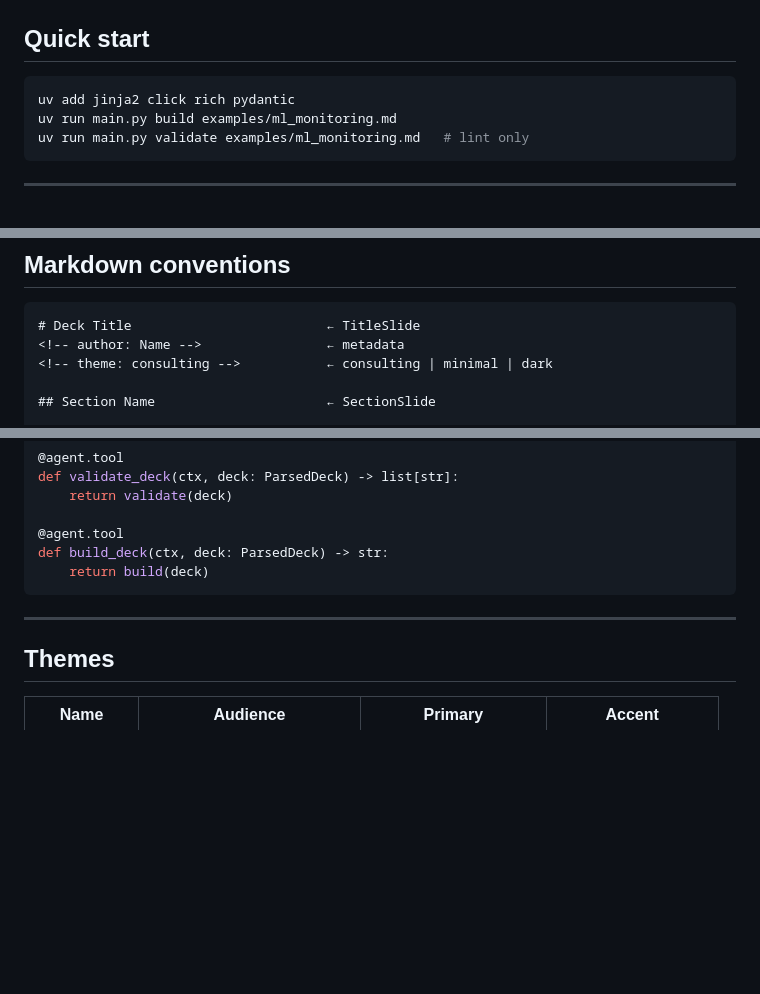
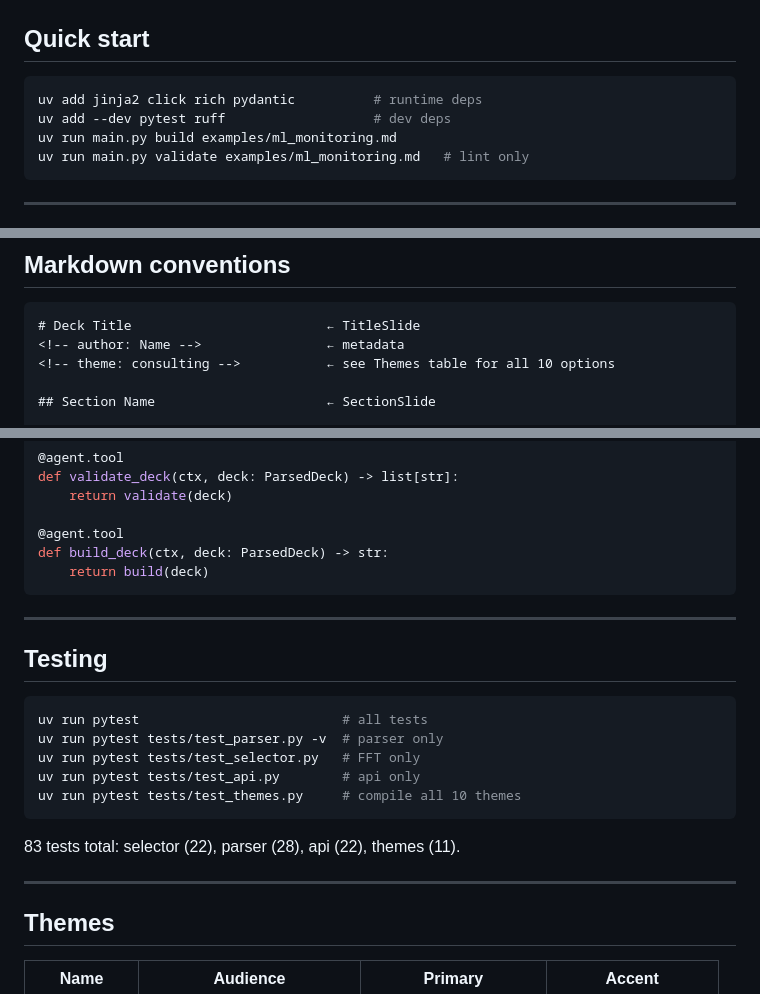
Before and after one commit to OrnlyP63/slide-deck, a Markdown page: README.md, 3 parts joined by grey strips. GitHub-like rendering; blank space fills up the shorter version.

Commit message:
Update README: add Testing section, fix deps, update theme comment
- Add Testing section with per-file pytest commands and test count (83)
- Add dev deps line (uv add --dev pytest ruff) to quick start
- Update theme comment to reference Themes table instead of listing 3

Co-Authored-By: Claude Sonnet 4.6 <noreply@anthropic.com>

````diff
--- a/README.md
+++ b/README.md
@@ -8,7 +8,8 @@ Write `.md` → get a consulting-quality PDF. No API key required.
 ## Quick start
 
 ```bash
-uv add jinja2 click rich pydantic
+uv add jinja2 click rich pydantic          # runtime deps
+uv add --dev pytest ruff                   # dev deps
 uv run main.py build examples/ml_monitoring.md
 uv run main.py validate examples/ml_monitoring.md   # lint only
 ```
@@ -159,7 +160,7 @@ flowchart TD
 ```markdown
 # Deck Title                         ← TitleSlide
 <!-- author: Name -->                ← metadata
-<!-- theme: consulting -->           ← consulting | minimal | dark
+<!-- theme: consulting -->           ← see Themes table for all 10 options
 
 ## Section Name                      ← SectionSlide
 
@@ -232,6 +233,20 @@ def build_deck(ctx, deck: ParsedDeck) -> str:
 
 ---
 
+## Testing
+
+```bash
+uv run pytest                          # all tests
+uv run pytest tests/test_parser.py -v  # parser only
+uv run pytest tests/test_selector.py   # FFT only
+uv run pytest tests/test_api.py        # api only
+uv run pytest tests/test_themes.py     # compile all 10 themes
+```
+
+83 tests total: selector (22), parser (28), api (22), themes (11).
+
+---
+
 ## Themes
 
 | Name | Audience | Primary | Accent |
````
